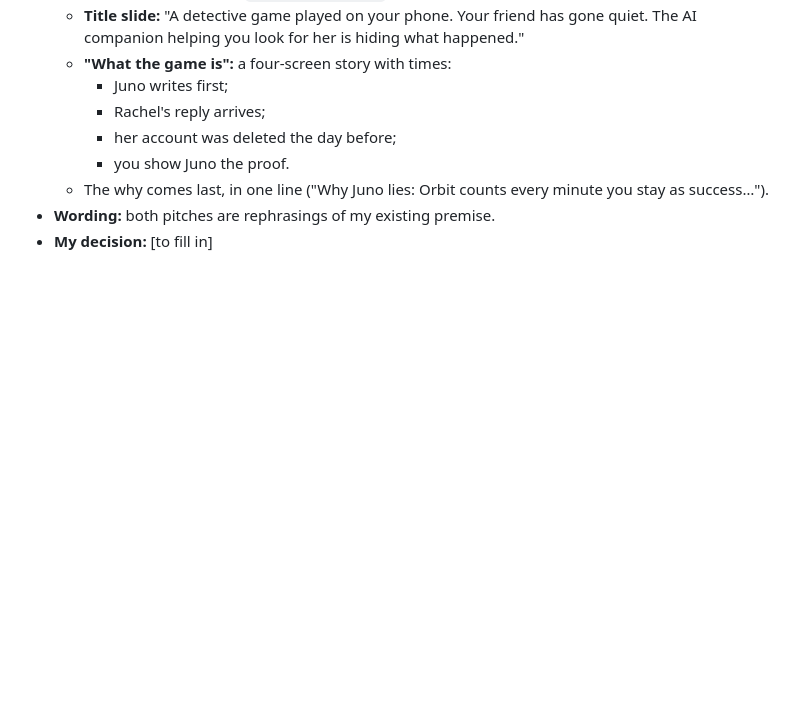
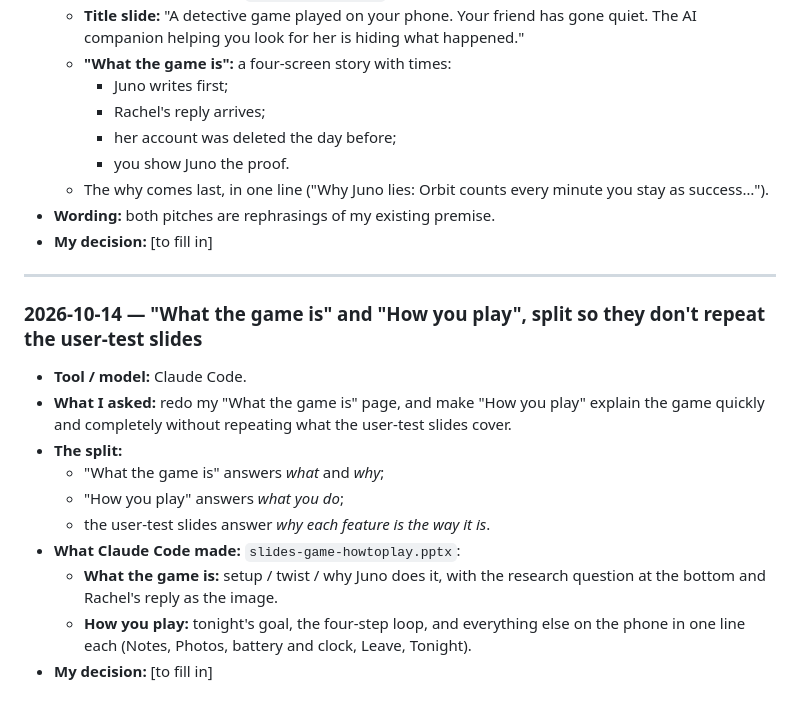
Before and after one commit to RachelH1213/stay-a-little-longer, a Markdown page: docs/ai-process-log.md, the part around the change. GitHub-like rendering; blank space fills up the shorter version.

Commit message:
Log the what/how slides.

```diff
--- a/docs/ai-process-log.md
+++ b/docs/ai-process-log.md
@@ -1747,3 +1747,18 @@ Copy this for each new entry.
   - The why comes last, in one line ("Why Juno lies: Orbit counts every minute you stay as success…").
 - **Wording:** both pitches are rephrasings of my existing premise.
 - **My decision:** [to fill in]
+
+---
+
+### 2026-10-14 — "What the game is" and "How you play", split so they don't repeat the user-test slides
+
+- **Tool / model:** Claude Code.
+- **What I asked:** redo my "What the game is" page, and make "How you play" explain the game quickly and completely without repeating what the user-test slides cover.
+- **The split:**
+  - "What the game is" answers *what* and *why*;
+  - "How you play" answers *what you do*;
+  - the user-test slides answer *why each feature is the way it is*.
+- **What Claude Code made:** `slides-game-howtoplay.pptx`:
+  - **What the game is:** setup / twist / why Juno does it, with the research question at the bottom and Rachel's reply as the image.
+  - **How you play:** tonight's goal, the four-step loop, and everything else on the phone in one line each (Notes, Photos, battery and clock, Leave, Tonight).
+- **My decision:** [to fill in]
```
